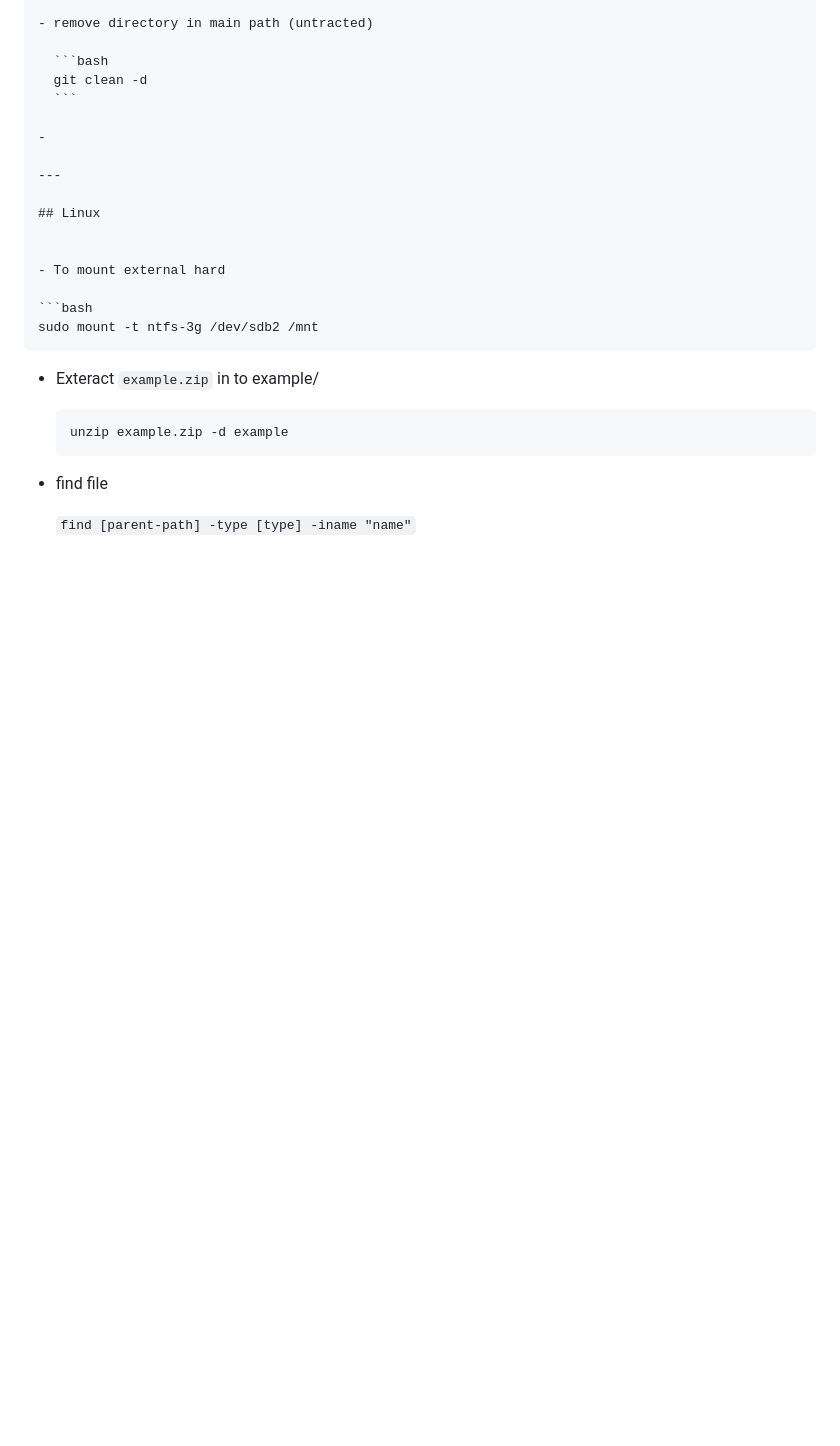
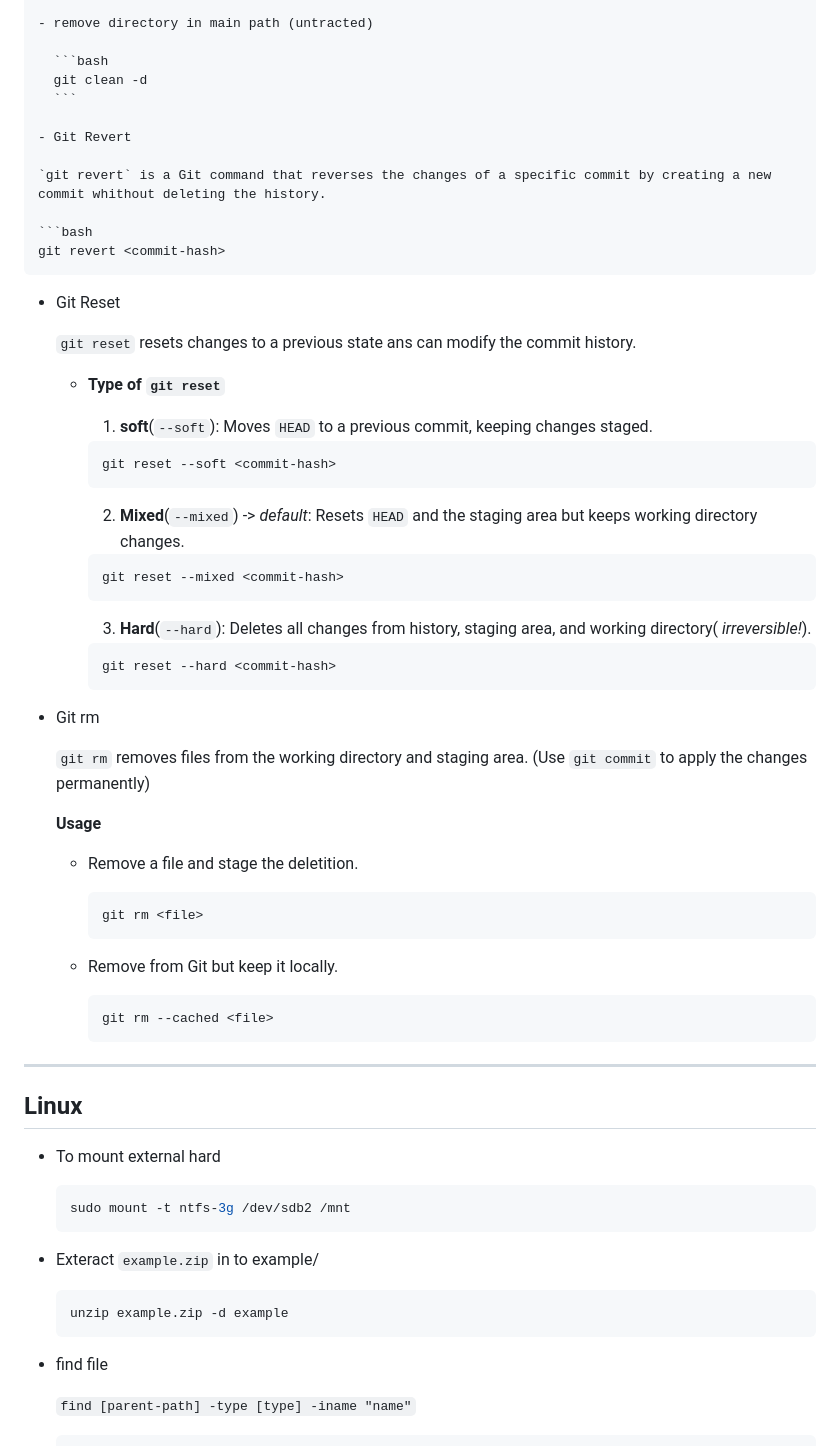
Before and after one commit to alie8096/my-command, a Markdown page: README.md, the part around the change. Drawn GitHub-style; blank space fills up the shorter version.

Commit message:
Add Git Commands - git revert | git reset | git rm

````diff
--- a/README.md
+++ b/README.md
@@ -349,8 +349,55 @@ git commit --amend -m "new commit message"
     git clean -d
     ```
 
-  -
+- Git Revert
 
+  `git revert` is a Git command that reverses the changes of a specific commit by creating a new commit whithout deleting the history.
+
+  ```bash
+  git revert <commit-hash>
+  ```
+
+- Git Reset
+
+  `git reset` resets changes to a previous state ans can modify the commit history.
+
+  - **Type of `git reset`**
+
+    1. **soft**(`--soft`): Moves `HEAD` to a previous commit, keeping changes staged.
+
+      ```bash
+      git reset --soft <commit-hash>
+      ```
+
+    2. **Mixed**(`--mixed`) -> *default*: Resets `HEAD` and the staging area but keeps working directory changes.
+
+      ```bash
+      git reset --mixed <commit-hash>
+      ```
+
+    3. **Hard**(`--hard`): Deletes all changes from history, staging area, and working directory( *irreversible!*).
+
+      ```bash
+      git reset --hard <commit-hash>
+      ```
+
+- Git rm
+
+  `git rm` removes files from the working directory and staging area. (Use `git commit` to apply the changes permanently)
+
+  **Usage**
+
+  - Remove a file and stage the deletition.
+
+    ```bash
+    git rm <file>
+    ```
+
+  - Remove from Git but keep it locally.
+
+    ```bash
+    git rm --cached <file>
+    ```
 ---
 
 ## Linux
````
